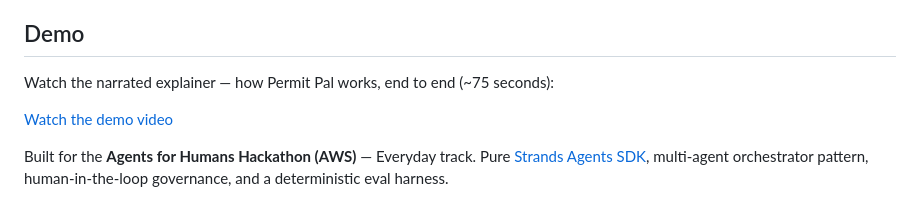
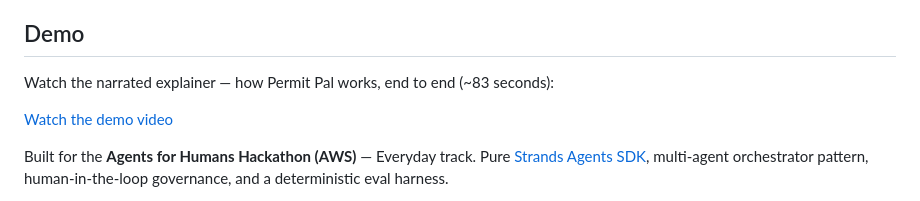
Before and after one commit to solanaminter/permit-pal, a Markdown page: README.md, the part around the change. Drawn GitHub-style.

Commit message:
Fix demo duration text to match final video

```diff
--- a/README.md
+++ b/README.md
@@ -4,7 +4,7 @@
 
 ## Demo
 
-Watch the narrated explainer — how Permit Pal works, end to end (~75 seconds):
+Watch the narrated explainer — how Permit Pal works, end to end (~83 seconds):
 
 [Watch the demo video](https://github.com/solanaminter/permit-pal/blob/master/assets/permit-pal-demo.mp4)
 
```
